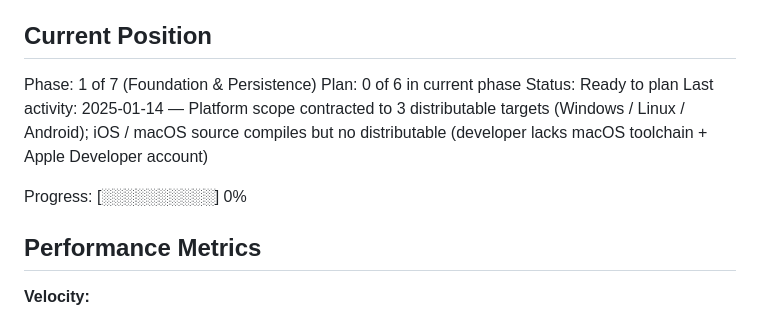
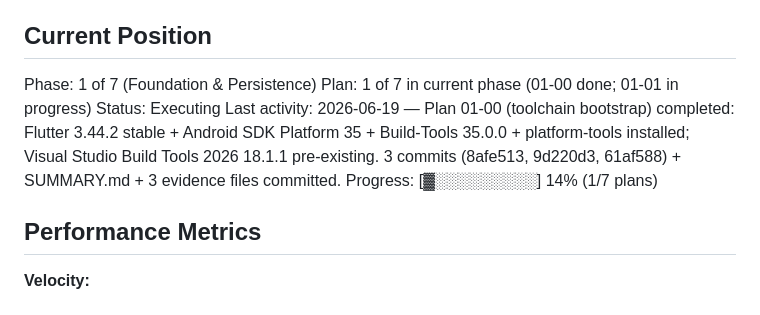
Before and after one commit to TechieBreeze/RedClassHelper, a Markdown page: .planning/STATE.md, the part around the change. Drawn GitHub-style.

Commit message:
docs(state): update current position after plan 01-00 completion

```diff
--- a/.planning/STATE.md
+++ b/.planning/STATE.md
@@ -24,13 +24,11 @@ See: .planning/PROJECT.md (updated 2025-01-14 after platform-scope contraction)
 **Current focus:** Phase 1 — Foundation & Persistence (3-platform Flutter skeleton + drift + go_router + PathResolver; iOS/macOS source-level support)
 
 ## Current Position
-
 Phase: 1 of 7 (Foundation & Persistence)
-Plan: 0 of 6 in current phase
-Status: Ready to plan
-Last activity: 2025-01-14 — Platform scope contracted to 3 distributable targets (Windows / Linux / Android); iOS / macOS source compiles but no distributable (developer lacks macOS toolchain + Apple Developer account)
-
-Progress: [░░░░░░░░░░] 0%
+Plan: 1 of 7 in current phase (01-00 done; 01-01 in progress)
+Status: Executing
+Last activity: 2026-06-19 — Plan 01-00 (toolchain bootstrap) completed: Flutter 3.44.2 stable + Android SDK Platform 35 + Build-Tools 35.0.0 + platform-tools installed; Visual Studio Build Tools 2026 18.1.1 pre-existing. 3 commits (8afe513, 9d220d3, 61af588) + SUMMARY.md + 3 evidence files committed.
+Progress: [▓░░░░░░░░░] 14% (1/7 plans)
 
 ## Performance Metrics
 
```
